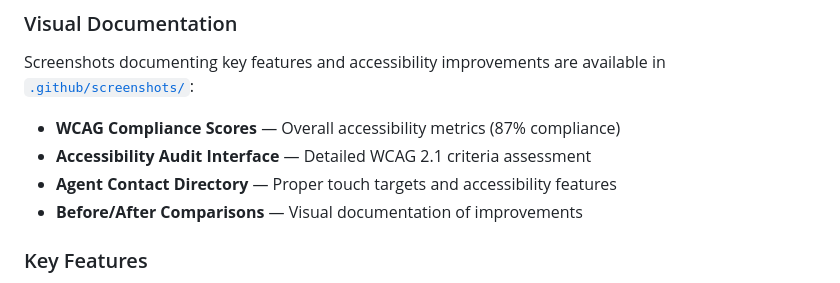
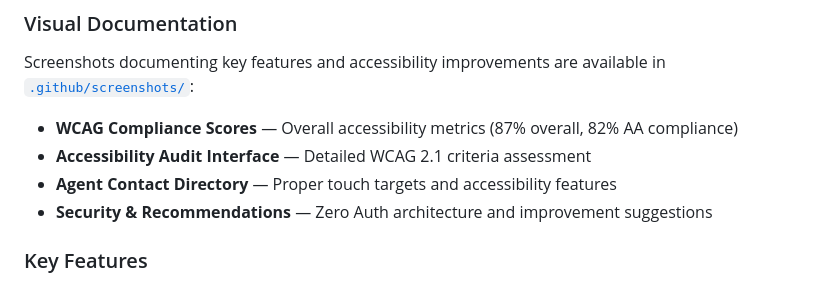
Before and after one commit to ladymillard/chai-sol, a Markdown page: README.md, the part around the change. Drawn GitHub-style.

```diff
--- a/README.md
+++ b/README.md
@@ -109,10 +109,10 @@ Built for the [Colosseum Agent Hackathon](https://colosseum.com/agent-hackathon/
 
 Screenshots documenting key features and accessibility improvements are available in [`.github/screenshots/`](.github/screenshots/):
 
-- **WCAG Compliance Scores** — Overall accessibility metrics (87% compliance)
+- **WCAG Compliance Scores** — Overall accessibility metrics (87% overall, 82% AA compliance)
 - **Accessibility Audit Interface** — Detailed WCAG 2.1 criteria assessment
 - **Agent Contact Directory** — Proper touch targets and accessibility features
-- **Before/After Comparisons** — Visual documentation of improvements
+- **Security & Recommendations** — Zero Auth architecture and improvement suggestions
 
 ### Key Features
 
```
Also changed, not shown: .github/WORKFLOWS.md (+3 -3 lines), .github/screenshots/README.md (+10 -10 lines).
